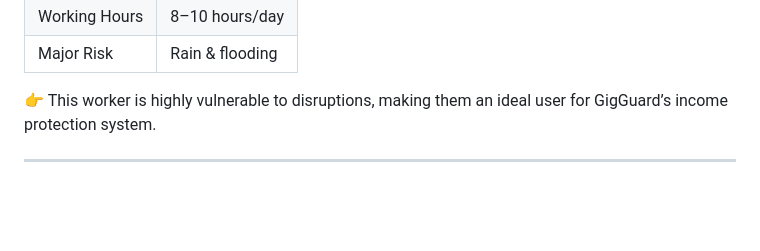
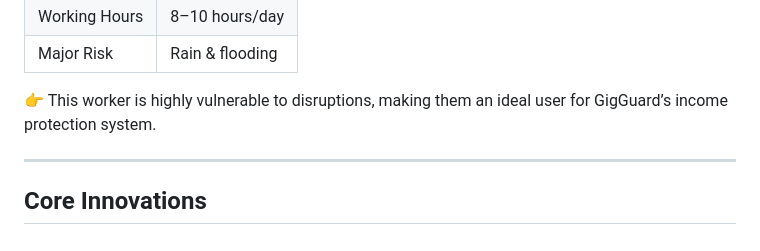
Before and after one commit to Yogita-1327/GigGuard, a Markdown page: README.md, the part around the change. Drawn GitHub-style; blank space fills up the shorter version.

```diff
--- a/README.md
+++ b/README.md
@@ -98,3 +98,4 @@ GigGuard is designed for workers from:
 👉 This worker is highly vulnerable to disruptions, making them an ideal user for GigGuard’s income protection system.
 
 ---
+## Core Innovations
```
